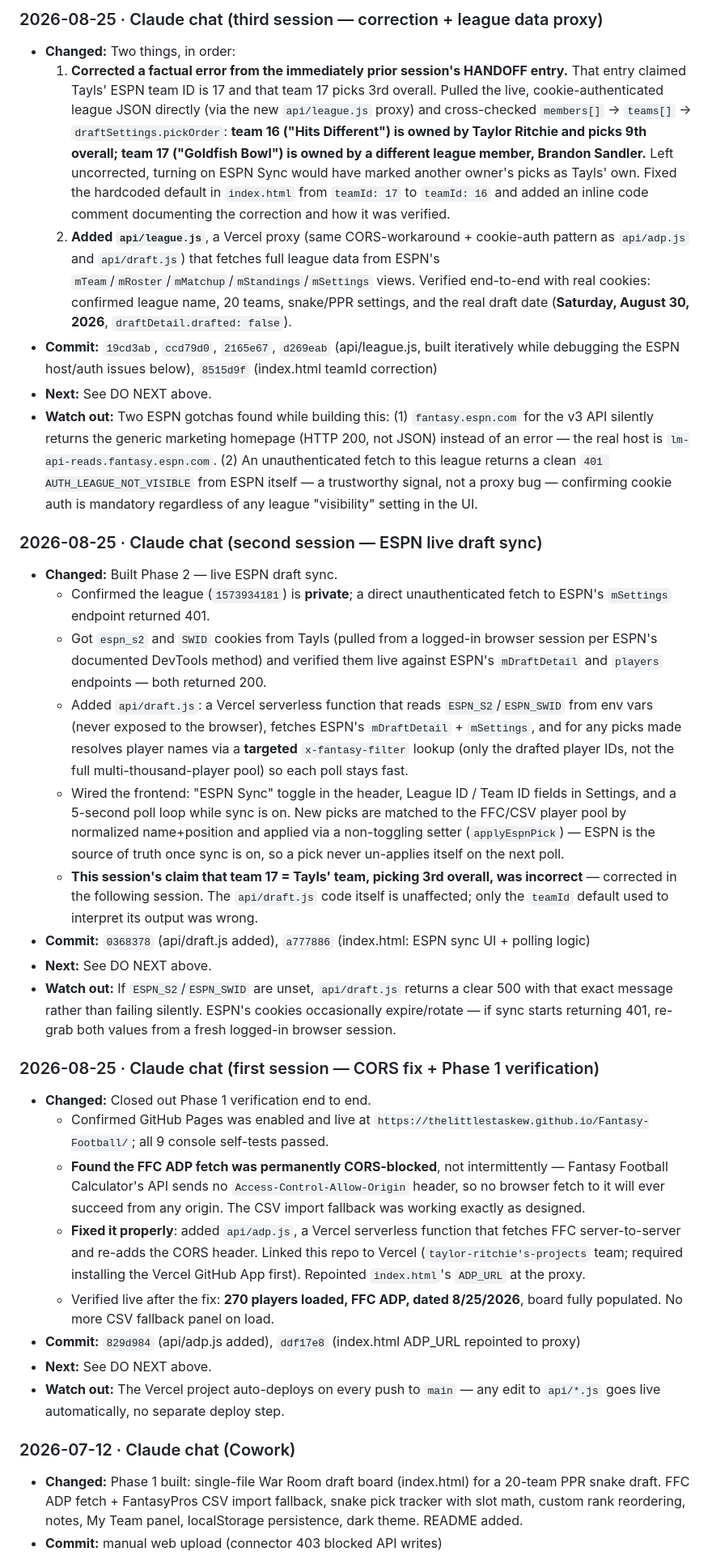
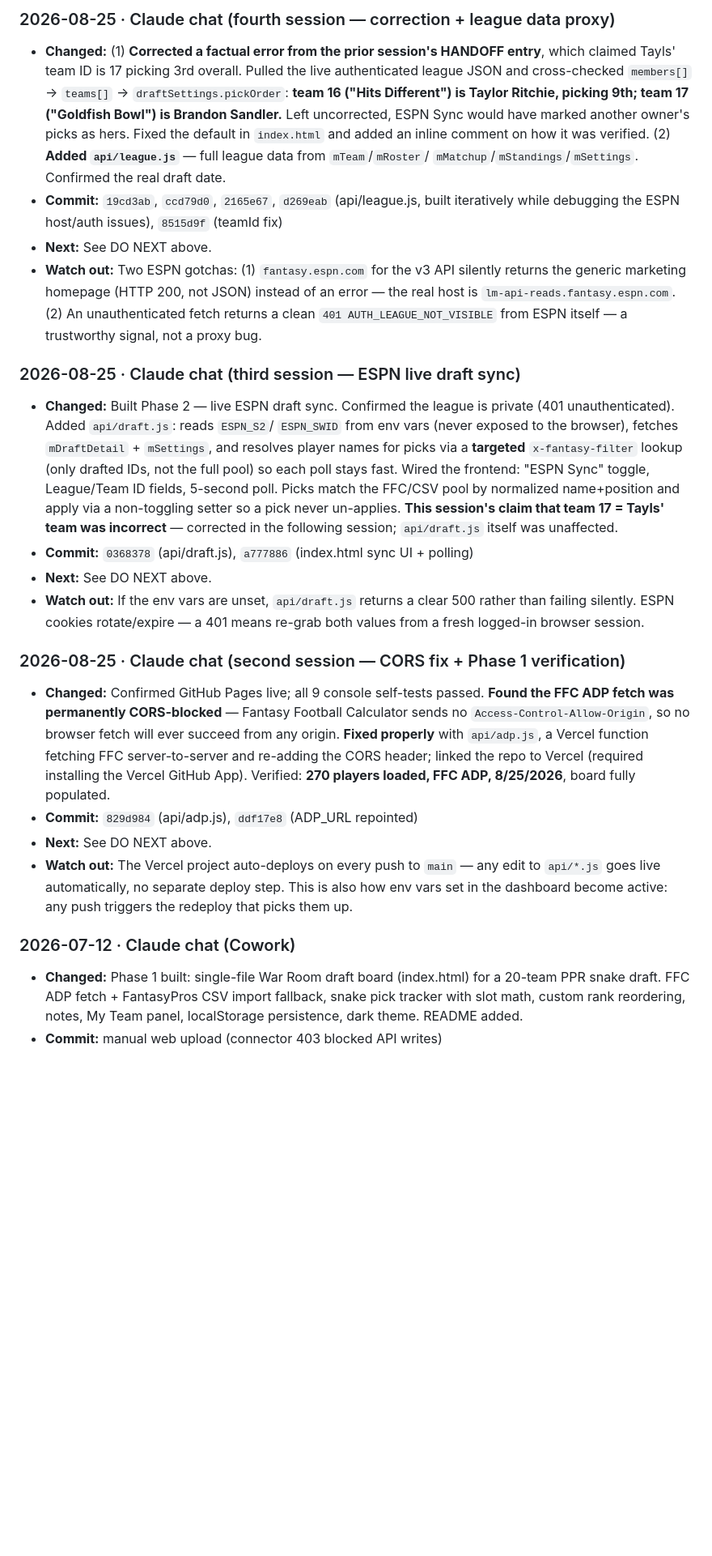
Before and after one commit to TheLittlestAskew/Fantasy-Football, a Markdown page: HANDOFF.md, the part around one of its changes. Shown at 81% size. Drawn GitHub-style; blank space fills up the shorter version.

```diff
--- a/HANDOFF.md
+++ b/HANDOFF.md
@@ -40,33 +130,58 @@ Possible future work, nothing blocking: post-draft, re-check the league dashboar
 
-### 2026-08-25 · Claude chat (third session — correction + league data proxy)
-- **Changed:** Two things, in order:
-  1. **Corrected a factual error from the immediately prior session's HANDOFF entry.** That entry claimed Tayls' ESPN team ID is 17 and that team 17 picks 3rd overall. Pulled the live, cookie-authenticated league JSON directly (via the new `api/league.js` proxy) and cross-checked `members[]` → `teams[]` → `draftSettings.pickOrder`: **team 16 ("Hits Different") is owned by Taylor Ritchie and picks 9th overall; team 17 ("Goldfish Bowl") is owned by a different league member, Brandon Sandler.** Left uncorrected, turning on ESPN Sync would have marked another owner's picks as Tayls' own. Fixed the hardcoded default in `index.html` from `teamId: 17` to `teamId: 16` and added an inline code comment documenting the correction and how it was verified.
-  2. **Added `api/league.js`**, a Vercel proxy (same CORS-workaround + cookie-auth pattern as `api/adp.js` and `api/draft.js`) that fetches full league data from ESPN's `mTeam`/`mRoster`/`mMatchup`/`mStandings`/`mSettings` views. Verified end-to-end with real cookies: confirmed league name, 20 teams, snake/PPR settings, and the real draft date (**Saturday, August 30, 2026**, `draftDetail.drafted: false`).
-- **Commit:** `19cd3ab`, `ccd79d0`, `2165e67`, `d269eab` (api/league.js, built iteratively while debugging the ESPN host/auth issues below), `8515d9f` (index.html teamId correction)
+### 2026-08-25 · Claude chat (fourth session — correction + league data proxy)
+- **Changed:** (1) **Corrected a factual error from the prior session's HANDOFF
+  entry**, which claimed Tayls' team ID is 17 picking 3rd overall. Pulled the
+  live authenticated league JSON and cross-checked `members[]` → `teams[]` →
+  `draftSettings.pickOrder`: **team 16 ("Hits Different") is Taylor Ritchie,
+  picking 9th; team 17 ("Goldfish Bowl") is Brandon Sandler.** Left uncorrected,
+  ESPN Sync would have marked another owner's picks as hers. Fixed the default
+  in `index.html` and added an inline comment on how it was verified.
+  (2) **Added `api/league.js`** — full league data from `mTeam`/`mRoster`/
+  `mMatchup`/`mStandings`/`mSettings`. Confirmed the real draft date.
+- **Commit:** `19cd3ab`, `ccd79d0`, `2165e67`, `d269eab` (api/league.js, built
+  iteratively while debugging the ESPN host/auth issues), `8515d9f` (teamId fix)
 - **Next:** See DO NEXT above.
-- **Watch out:** Two ESPN gotchas found while building this: (1) `fantasy.espn.com` for the v3 API silently returns the generic marketing homepage (HTTP 200, not JSON) instead of an error — the real host is `lm-api-reads.fantasy.espn.com`. (2) An unauthenticated fetch to this league returns a clean `401 AUTH_LEAGUE_NOT_VISIBLE` from ESPN itself — a trustworthy signal, not a proxy bug — confirming cookie auth is mandatory regardless of any league "visibility" setting in the UI.
+- **Watch out:** Two ESPN gotchas: (1) `fantasy.espn.com` for the v3 API
+  silently returns the generic marketing homepage (HTTP 200, not JSON) instead
+  of an error — the real host is `lm-api-reads.fantasy.espn.com`. (2) An
+  unauthenticated fetch returns a clean `401 AUTH_LEAGUE_NOT_VISIBLE` from ESPN
+  itself — a trustworthy signal, not a proxy bug.
 
-### 2026-08-25 · Claude chat (second session — ESPN live draft sync)
-- **Changed:** Built Phase 2 — live ESPN draft sync.
-  - Confirmed the league (`1573934181`) is **private**; a direct unauthenticated fetch to ESPN's `mSettings` endpoint returned 401.
-  - Got `espn_s2` and `SWID` cookies from Tayls (pulled from a logged-in browser session per ESPN's documented DevTools method) and verified them live against ESPN's `mDraftDetail` and `players` endpoints — both returned 200.
-  - Added `api/draft.js`: a Vercel serverless function that reads `ESPN_S2`/`ESPN_SWID` from env vars (never exposed to the browser), fetches ESPN's `mDraftDetail` + `mSettings`, and for any picks made resolves player names via a **targeted** `x-fantasy-filter` lookup (only the drafted player IDs, not the full multi-thousand-player pool) so each poll stays fast.
-  - Wired the frontend: "ESPN Sync" toggle in the header, League ID / Team ID fields in Settings, and a 5-second poll loop while sync is on. New picks are matched to the FFC/CSV player pool by normalized name+position and applied via a non-toggling setter (`applyEspnPick`) — ESPN is the source of truth once sync is on, so a pick never un-applies itself on the next poll.
-  - **This session's claim that team 17 = Tayls' team, picking 3rd overall, was incorrect** — corrected in the following session. The `api/draft.js` code itself is unaffected; only the `teamId` default used to interpret its output was wrong.
-- **Commit:** `0368378` (api/draft.js added), `a777886` (index.html: ESPN sync UI + polling logic)
+### 2026-08-25 · Claude chat (third session — ESPN live draft sync)
+- **Changed:** Built Phase 2 — live ESPN draft sync. Confirmed the league is
+  private (401 unauthenticated). Added `api/draft.js`: reads `ESPN_S2`/
+  `ESPN_SWID` from env vars (never exposed to the browser), fetches
+  `mDraftDetail` + `mSettings`, and resolves player names for picks via a
+  **targeted** `x-fantasy-filter` lookup (only drafted IDs, not the full pool)
+  so each poll stays fast. Wired the frontend: "ESPN Sync" toggle, League/Team
+  ID fields, 5-second poll. Picks match the FFC/CSV pool by normalized
+  name+position and apply via a non-toggling setter so a pick never un-applies.
+  **This session's claim that team 17 = Tayls' team was incorrect** — corrected
+  in the following session; `api/draft.js` itself was unaffected.
+- **Commit:** `0368378` (api/draft.js), `a777886` (index.html sync UI + polling)
 - **Next:** See DO NEXT above.
-- **Watch out:** If `ESPN_S2`/`ESPN_SWID` are unset, `api/draft.js` returns a clear 500 with that exact message rather than failing silently. ESPN's cookies occasionally expire/rotate — if sync starts returning 401, re-grab both values from a fresh logged-in browser session.
+- **Watch out:** If the env vars are unset, `api/draft.js` returns a clear 500
+  rather than failing silently. ESPN cookies rotate/expire — a 401 means
+  re-grab both values from a fresh logged-in browser session.
 
-### 2026-08-25 · Claude chat (first session — CORS fix + Phase 1 verification)
-- **Changed:** Closed out Phase 1 verification end to end.
-  - Confirmed GitHub Pages was enabled and live at `https://thelittlestaskew.github.io/Fantasy-Football/`; all 9 console self-tests passed.
-  - **Found the FFC ADP fetch was permanently CORS-blocked**, not intermittently — Fantasy Football Calculator's API sends no `Access-Control-Allow-Origin` header, so no browser fetch to it will ever succeed from any origin. The CSV import fallback was working exactly as designed.
-  - **Fixed it properly**: added `api/adp.js`, a Vercel serverless function that fetches FFC server-to-server and re-adds the CORS header. Linked this repo to Vercel (`taylor-ritchie's-projects` team; required installing the Vercel GitHub App first). Repointed `index.html`'s `ADP_URL` at the proxy.
-  - Verified live after the fix: **270 players loaded, FFC ADP, dated 8/25/2026**, board fully populated. No more CSV fallback panel on load.
-- **Commit:** `829d984` (api/adp.js added), `ddf17e8` (index.html ADP_URL repointed to proxy)
+### 2026-08-25 · Claude chat (second session — CORS fix + Phase 1 verification)
+- **Changed:** Confirmed GitHub Pages live; all 9 console self-tests passed.
+  **Found the FFC ADP fetch was permanently CORS-blocked** — Fantasy Football
+  Calculator sends no `Access-Control-Allow-Origin`, so no browser fetch will
+  ever succeed from any origin. **Fixed properly** with `api/adp.js`, a Vercel
+  function fetching FFC server-to-server and re-adding the CORS header; linked
+  the repo to Vercel (required installing the Vercel GitHub App). Verified:
+  **270 players loaded, FFC ADP, 8/25/2026**, board fully populated.
+- **Commit:** `829d984` (api/adp.js), `ddf17e8` (ADP_URL repointed)
 - **Next:** See DO NEXT above.
-- **Watch out:** The Vercel project auto-deploys on every push to `main` — any edit to `api/*.js` goes live automatically, no separate deploy step.
+- **Watch out:** The Vercel project auto-deploys on every push to `main` — any
+  edit to `api/*.js` goes live automatically, no separate deploy step. This is
+  also how env vars set in the dashboard become active: any push triggers the
+  redeploy that picks them up.
 
 ### 2026-07-12 · Claude chat (Cowork)
-- **Changed:** Phase 1 built: single-file War Room draft board (index.html) for a 20-team PPR snake draft. FFC ADP fetch + FantasyPros CSV import fallback, snake pick tracker with slot math, custom rank reordering, notes, My Team panel, localStorage persistence, dark theme. README added.
+- **Changed:** Phase 1 built: single-file War Room draft board (index.html) for
+  a 20-team PPR snake draft. FFC ADP fetch + FantasyPros CSV import fallback,
+  snake pick tracker with slot math, custom rank reordering, notes, My Team
+  panel, localStorage persistence, dark theme. README added.
 - **Commit:** manual web upload (connector 403 blocked API writes)
```
Also changed, not shown: other parts of HANDOFF.md (+117 -26 lines).
